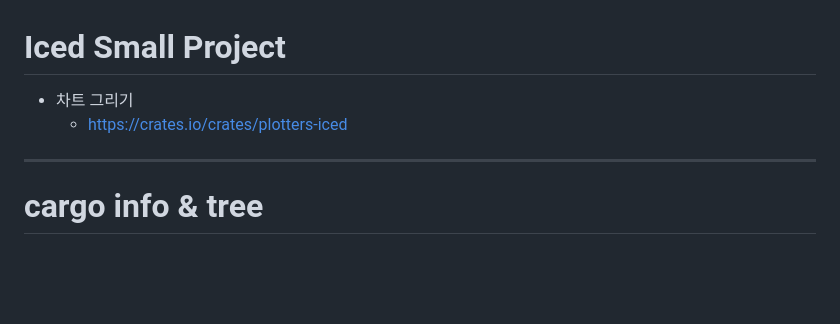
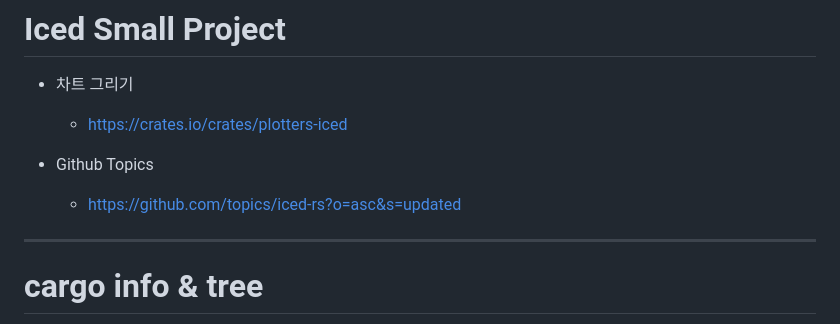
Before and after one commit to YoungHaKim7/rust_iced_exercise, a Markdown page: exercise/README.md, the part around the change. Drawn GitHub-style; blank space fills up the shorter version.

Commit message:
https://github.com/topics/iced-rs?o=asc&s=updated

```diff
--- a/exercise/README.md
+++ b/exercise/README.md
@@ -1,6 +1,9 @@
 # Iced Small Project
 - 차트 그리기
   - https://crates.io/crates/plotters-iced
+
+- Github Topics
+  - https://github.com/topics/iced-rs?o=asc&s=updated
 
 <hr />
 
```
